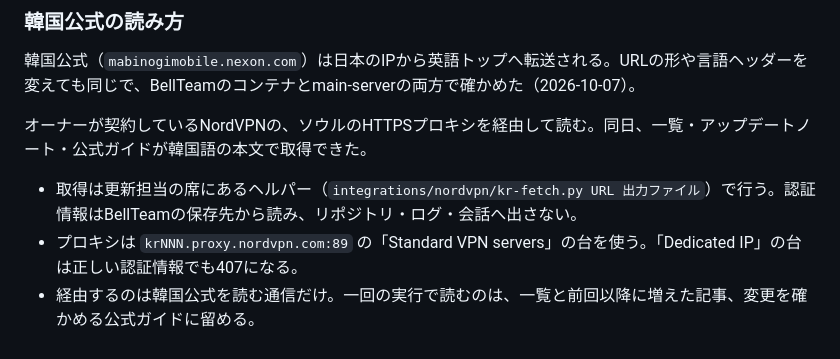
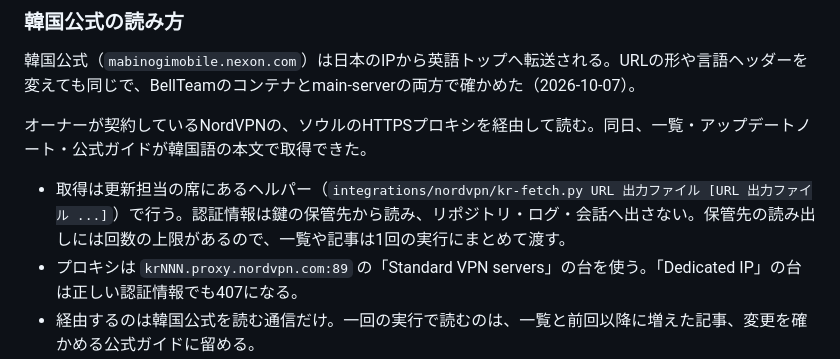
Before and after one commit to quolu/mabimoba, a Markdown page: docs/maintenance.md, the part around the change. Rendered like a GitHub page.

Commit message:
韓国公式を読むヘルパーの使い方を更新：複数のページを1回の実行にまとめて渡す
Co-Authored-By: Claude Opus 5.5 <noreply@anthropic.com>

```diff
--- a/docs/maintenance.md
+++ b/docs/maintenance.md
@@ -208,7 +208,7 @@ Bot専用の依存パッケージは `bot/package.json` とlockfileで管理す
 
 オーナーが契約しているNordVPNの、ソウルのHTTPSプロキシを経由して読む。同日、一覧・アップデートノート・公式ガイドが韓国語の本文で取得できた。
 
-- 取得は更新担当の席にあるヘルパー（`integrations/nordvpn/kr-fetch.py URL 出力ファイル`）で行う。認証情報はBellTeamの保存先から読み、リポジトリ・ログ・会話へ出さない。
+- 取得は更新担当の席にあるヘルパー（`integrations/nordvpn/kr-fetch.py URL 出力ファイル [URL 出力ファイル ...]`）で行う。認証情報は鍵の保管先から読み、リポジトリ・ログ・会話へ出さない。保管先の読み出しには回数の上限があるので、一覧や記事は1回の実行にまとめて渡す。
 - プロキシは `krNNN.proxy.nordvpn.com:89` の「Standard VPN servers」の台を使う。「Dedicated IP」の台は正しい認証情報でも407になる。
 - 経由するのは韓国公式を読む通信だけ。一回の実行で読むのは、一覧と前回以降に増えた記事、変更を確かめる公式ガイドに留める。
 
```
